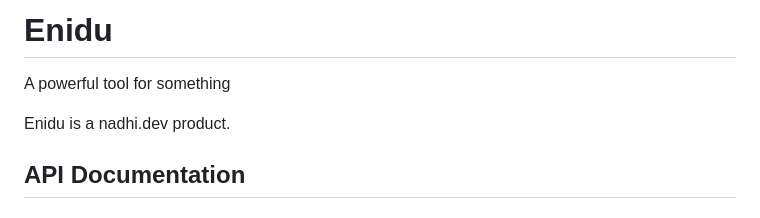
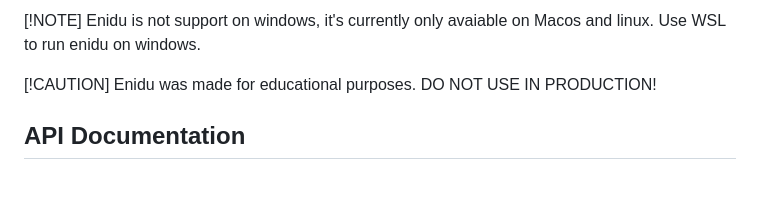
Before and after one commit to Nadhila-dot/enidu, a Markdown page: readme.md, the part around the change. Drawn GitHub-style; blank space fills up the shorter version.

```diff
--- a/readme.md
+++ b/readme.md
@@ -1,12 +1,8 @@
-# Enidu
-A powerful tool for something
+[!NOTE]
+Enidu is not support on windows, it's currently only avaiable on Macos and linux. Use WSL to run enidu on windows.
 
-
-Enidu is a nadhi.dev product.
-
-
-
-
+[!CAUTION]
+Enidu was made for educational purposes. DO NOT USE IN PRODUCTION!
 
 
 ## API Documentation
```
